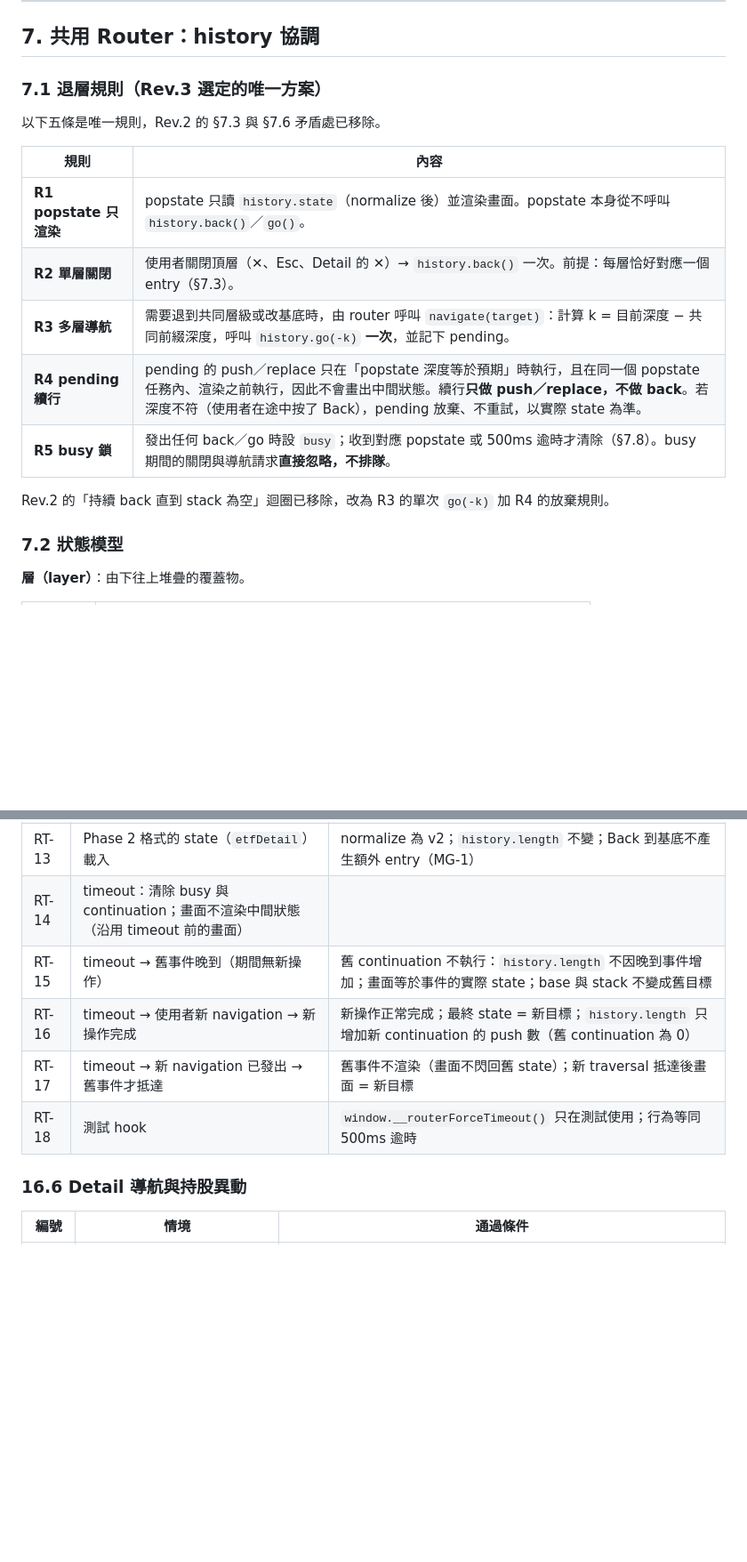
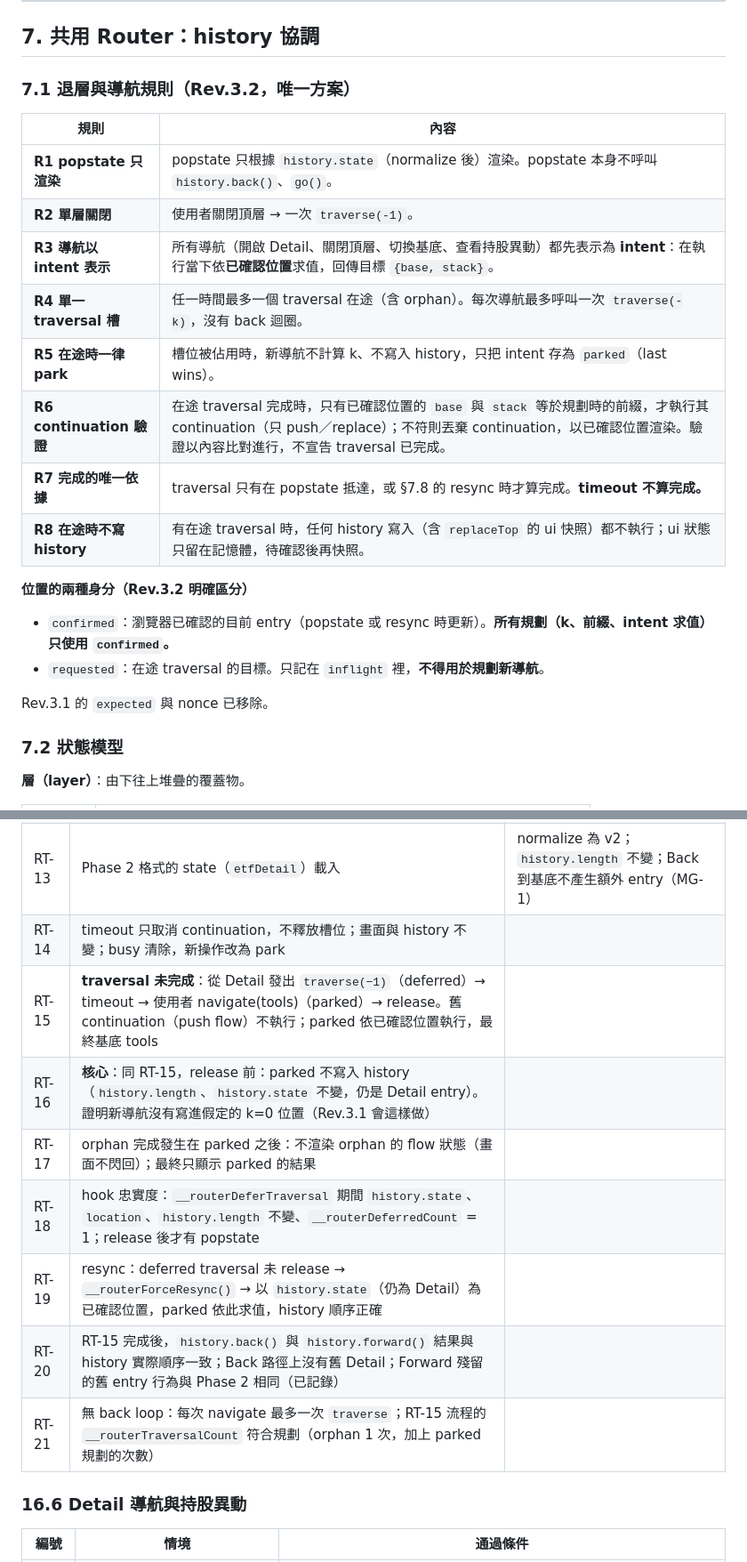
Before and after one commit to p14090060/cashflow-etf, a Markdown page: PHASE3_PLAN.md, 2 parts joined by grey strips. Shown at 89% size. Rendered like a GitHub page; blank space fills up the shorter version.

```diff
--- a/PHASE3_PLAN.md
+++ b/PHASE3_PLAN.md
@@ -287,19 +289,24 @@ Detail 的畫面、分頁、計算機、收合、刷新 slot patching、flow 區
 
 ## 7. 共用 Router：history 協調
 
-### 7.1 退層規則（Rev.3 選定的唯一方案）
-
-以下五條是唯一規則，Rev.2 的 §7.3 與 §7.6 矛盾處已移除。
+### 7.1 退層與導航規則（Rev.3.2，唯一方案）
 
 | 規則 | 內容 |
 |---|---|
-| **R1 popstate 只渲染** | popstate 只讀 `history.state`（normalize 後）並渲染畫面。popstate 本身從不呼叫 `history.back()`／`go()`。 |
-| **R2 單層關閉** | 使用者關閉頂層（✕、Esc、Detail 的 ✕）→ `history.back()` 一次。前提：每層恰好對應一個 entry（§7.3）。 |
-| **R3 多層導航** | 需要退到共同層級或改基底時，由 router 呼叫 `navigate(target)`：計算 k = 目前深度 − 共同前綴深度，呼叫 `history.go(-k)` **一次**，並記下 pending。 |
-| **R4 pending 續行** | pending 的 push／replace 只在「popstate 深度等於預期」時執行，且在同一個 popstate 任務內、渲染之前執行，因此不會畫出中間狀態。續行**只做 push／replace，不做 back**。若深度不符（使用者在途中按了 Back），pending 放棄、不重試，以實際 state 為準。 |
-| **R5 busy 鎖** | 發出任何 back／go 時設 `busy`；收到對應 popstate 或 500ms 逾時才清除（§7.8）。busy 期間的關閉與導航請求**直接忽略，不排隊**。 |
+| **R1 popstate 只渲染** | popstate 只根據 `history.state`（normalize 後）渲染。popstate 本身不呼叫 `history.back()`、`go()`。 |
+| **R2 單層關閉** | 使用者關閉頂層 → 一次 `traverse(-1)`。 |
+| **R3 導航以 intent 表示** | 所有導航（開啟 Detail、關閉頂層、切換基底、查看持股異動）都先表示為 **intent**：在執行當下依**已確認位置**求值，回傳目標 `{base, stack}`。 |
+| **R4 單一 traversal 槽** | 任一時間最多一個 traversal 在途（含 orphan）。每次導航最多呼叫一次 `traverse(-k)`，沒有 back 迴圈。 |
+| **R5 在途時一律 park** | 槽位被佔用時，新導航不計算 k、不寫入 history，只把 intent 存為 `parked`（last wins）。 |
+| **R6 continuation 驗證** | 在途 traversal 完成時，只有已確認位置的 `base` 與 `stack` 等於規劃時的前綴，才執行其 continuation（只 push／replace）；不符則丟棄 continuation，以已確認位置渲染。驗證以內容比對進行，不宣告 traversal 已完成。 |
+| **R7 完成的唯一依據** | traversal 只有在 popstate 抵達，或 §7.8 的 resync 時才算完成。**timeout 不算完成。** |
+| **R8 在途時不寫 history** | 有在途 traversal 時，任何 history 寫入（含 `replaceTop` 的 ui 快照）都不執行；ui 狀態只留在記憶體，待確認後再快照。 |
 
-Rev.2 的「持續 back 直到 stack 為空」迴圈已移除，改為 R3 的單次 `go(-k)` 加 R4 的放棄規則。
+**位置的兩種身分（Rev.3.2 明確區分）**
+- `confirmed`：瀏覽器已確認的目前 entry（popstate 或 resync 時更新）。**所有規劃（k、前綴、intent 求值）只使用 `confirmed`。**
+- `requested`：在途 traversal 的目標。只記在 `inflight` 裡，**不得用於規劃新導航**。
+
+Rev.3.1 的 `expected` 與 nonce 已移除。
 
 ### 7.2 狀態模型
 
@@ -794,11 +801,14 @@ Rev.3 在 `gs-ckm` 下額外讓位：
 | RT-11 | 切換 ETF 不累積層（Phase 2 語意） | Detail 開著切換 A→B→C，`history.length` 不變，一次 Back 直接離開 Detail |
 | RT-12 | 工具子頁 → Back | 回工具列表 |
 | RT-13 | Phase 2 格式的 state（`etfDetail`）載入 | normalize 為 v2；`history.length` 不變；Back 到基底不產生額外 entry（MG-1） |
-| RT-14 | timeout：清除 busy 與 continuation；畫面不渲染中間狀態（沿用 timeout 前的畫面） |
-| RT-15 | timeout → 舊事件晚到（期間無新操作） | 舊 continuation 不執行：`history.length` 不因晚到事件增加；畫面等於事件的實際 state；base 與 stack 不變成舊目標 |
-| RT-16 | timeout → 使用者新 navigation → 新操作完成 | 新操作正常完成；最終 state = 新目標；`history.length` 只增加新 continuation 的 push 數（舊 continuation 為 0） |
-| RT-17 | timeout → 新 navigation 已發出 → 舊事件才抵達 | 舊事件不渲染（畫面不閃回舊 state）；新 traversal 抵達後畫面 = 新目標 |
-| RT-18 | 測試 hook | `window.__routerForceTimeout()` 只在測試使用；行為等同 500ms 逾時 |
+| RT-14 | timeout 只取消 continuation，不釋放槽位；畫面與 history 不變；busy 清除，新操作改為 park |
+| RT-15 | **traversal 未完成**：從 Detail 發出 `traverse(−1)`（deferred）→ timeout → 使用者 navigate(tools)（parked）→ release。舊 continuation（push flow）不執行；parked 依已確認位置執行，最終基底 tools |
+| RT-16 | **核心**：同 RT-15，release 前：parked 不寫入 history（`history.length`、`history.state` 不變，仍是 Detail entry）。證明新導航沒有寫進假定的 k=0 位置（Rev.3.1 會這樣做） |
+| RT-17 | orphan 完成發生在 parked 之後：不渲染 orphan 的 flow 狀態（畫面不閃回）；最終只顯示 parked 的結果 |
+| RT-18 | hook 忠實度：`__routerDeferTraversal` 期間 `history.state`、`location`、`history.length` 不變、`__routerDeferredCount` = 1；release 後才有 popstate |
+| RT-19 | resync：deferred traversal 未 release → `__routerForceResync()` → 以 `history.state`（仍為 Detail）為已確認位置，parked 依此求值，history 順序正確 |
+| RT-20 | RT-15 完成後，`history.back()` 與 `history.forward()` 結果與 history 實際順序一致；Back 路徑上沒有舊 Detail；Forward 殘留的舊 entry 行為與 Phase 2 相同（已記錄） |
+| RT-21 | 無 back loop：每次 navigate 最多一次 `traverse`；RT-15 流程的 `__routerTraversalCount` 符合規劃（orphan 1 次，加上 parked 規劃的次數） |
 
 ### 16.6 Detail 導航與持股異動
 
```
Also changed, not shown: other parts of PHASE3_PLAN.md (+54 -51 lines), AI_HANDOFF.md (+19 -19 lines).
